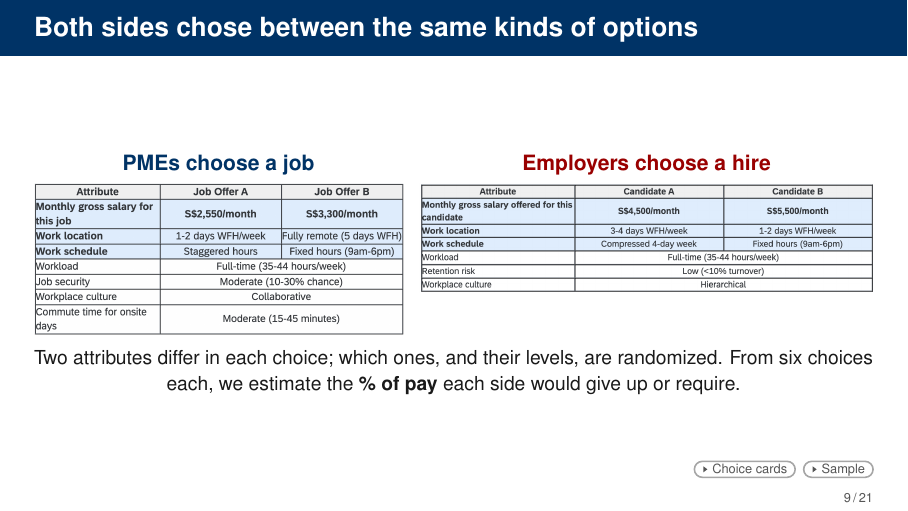
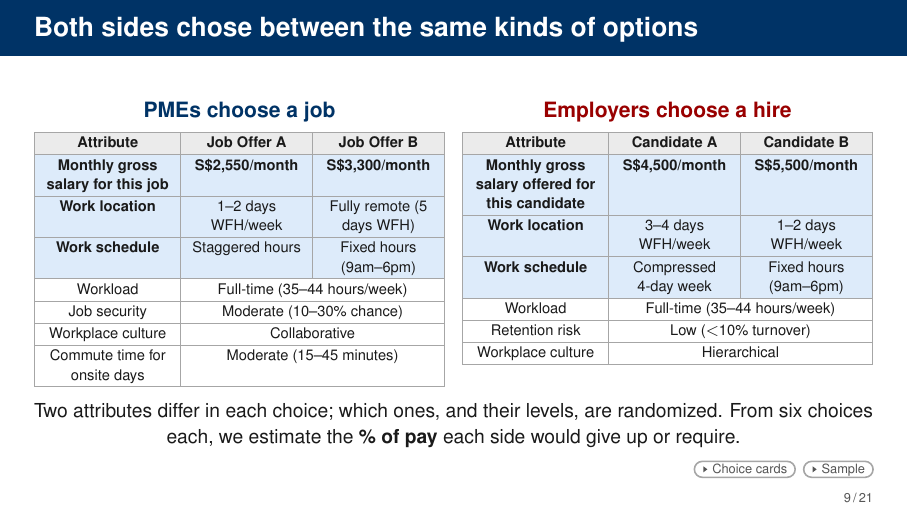
Before and after one commit to lsy9816/ResWork, LaTeX slides (MOM_presentation/overleaf_upload/main.tex): page 9 of 86. Compiled offline with pdfLaTeX.

Commit message:
Slide 9: redraw the survey screens as equal-width tables
Co-Authored-By: Claude Sonnet 5.5 <noreply@anthropic.com>
Claude-Session: https://claude.ai/code/session_01CDrd7CbNGkm4ND9QBnK4x2

```diff
--- a/MOM_presentation/overleaf_upload/main.tex
+++ b/MOM_presentation/overleaf_upload/main.tex
@@ -49,6 +49,7 @@
 \usepackage{booktabs}
 \usepackage{tabularx}
 \usepackage{array}
+\usepackage{colortbl}
 \usepackage{multirow}
 \usepackage{amsmath}
 \usepackage{amssymb}
@@ -252,6 +253,14 @@
 \newcommand{\BigStat}[3]{%
   {\color{#1}\fontsize{15}{17}\selectfont\bfseries #2\par}%
   {\color{Ink}\fontsize{8.5}{10}\selectfont\RaggedRight #3\par}\vspace{0.06cm}}
+% Survey-screen tables on M-design (26 Oct 2026)
+\definecolor{SvyBlue}{HTML}{DDEBFA}
+\newcommand{\SvyHead}[1]{\cellcolor{Soft}\textbf{#1}}
+\newcommand{\SvyTab}[3]{% #1 unused, #2 header row cells, #3 body rows
+  {\renewcommand{\arraystretch}{1.12}\setlength{\tabcolsep}{3pt}\fontsize{8}{9.6}\selectfont\arrayrulecolor{Rule}%
+  \begin{tabular}{|>{\centering\arraybackslash}p{2.35cm}|>{\centering\arraybackslash}p{2.1cm}|>{\centering\arraybackslash}p{2.1cm}|}
+    \hline #2 \\ \hline #3
+  \end{tabular}}}
 \newcommand{\Body}[1]{{\fontsize{9.5}{11.6}\selectfont\RaggedRight #1\par}}
 
 % --------------------------------------------------------------------------
@@ -661,13 +670,27 @@ Next, the choice task that lets us put a price on each arrangement.}
   % PME screen: S$2,550 (1-2 days WFH, staggered) vs S$3,300 (fully remote, fixed); employer screen: S$4,500 (3-4 days, compressed 4-day week)
   % vs S$5,500 (1-2 days, fixed). Shaded rows differ between options; the other rows are held at the respondent's own practice [S5, S6, S7].
   {\centering
-  \begin{minipage}[t]{0.44\linewidth}\centering
-    {\color{Employee}\FsHead\bfseries PMEs choose a job\par}\vspace{0.12cm}
-    \includegraphics[width=\linewidth]{figures/survey_pme.png}
+  % Redrawn from the survey screens (26 Oct 2026): same wording, equal widths, centred cells; shaded rows = attributes that differ.
+  \begin{minipage}[t]{0.49\linewidth}\centering
+    {\color{Employee}\FsHead PMEs choose a job\par}\vspace{0.14cm}
+    \SvyTab{Employee}{\SvyHead{Attribute} & \SvyHead{Job Offer A} & \SvyHead{Job Offer B}}{%
+      \cellcolor{SvyBlue}\textbf{Monthly gross salary for this job} & \cellcolor{SvyBlue}\textbf{S\$2,550/month} & \cellcolor{SvyBlue}\textbf{S\$3,300/month}\\ \hline
+      \cellcolor{SvyBlue}\textbf{Work location} & \cellcolor{SvyBlue}1--2 days WFH/week & \cellcolor{SvyBlue}Fully remote (5 days WFH)\\ \hline
+      \cellcolor{SvyBlue}\textbf{Work schedule} & \cellcolor{SvyBlue}Staggered hours & \cellcolor{SvyBlue}Fixed hours (9am--6pm)\\ \hline
+      Workload & \multicolumn{2}{c|}{Full-time (35--44 hours/week)}\\ \hline
+      Job security & \multicolumn{2}{c|}{Moderate (10--30\% chance)}\\ \hline
+      Workplace culture & \multicolumn{2}{c|}{Collaborative}\\ \hline
+      Commute time for onsite days & \multicolumn{2}{c|}{Moderate (15--45 minutes)}\\ \hline}
   \end{minipage}\hfill
-  \begin{minipage}[t]{0.54\linewidth}\centering
-    {\color{Employer}\FsHead\bfseries Employers choose a hire\par}\vspace{0.12cm}
-    \includegraphics[width=\linewidth]{figures/survey_employer.png}
+  \begin{minipage}[t]{0.49\linewidth}\centering
+    {\color{Employer}\FsHead Employers choose a hire\par}\vspace{0.14cm}
+    \SvyTab{Employer}{\SvyHead{Attribute} & \SvyHead{Candidate A} & \SvyHead{Candidate B}}{%
+      \cellcolor{SvyBlue}\textbf{Monthly gross salary offered for this candidate} & \cellcolor{SvyBlue}\textbf{S\$4,500/month} & \cellcolor{SvyBlue}\textbf{S\$5,500/month}\\ \hline
+      \cellcolor{SvyBlue}\textbf{Work location} & \cellcolor{SvyBlue}3--4 days WFH/week & \cellcolor{SvyBlue}1--2 days WFH/week\\ \hline
+      \cellcolor{SvyBlue}\textbf{Work schedule} & \cellcolor{SvyBlue}Compressed 4-day week & \cellcolor{SvyBlue}Fixed hours (9am--6pm)\\ \hline
+      Workload & \multicolumn{2}{c|}{Full-time (35--44 hours/week)}\\ \hline
+      Retention risk & \multicolumn{2}{c|}{Low ($<$10\% turnover)}\\ \hline
+      Workplace culture & \multicolumn{2}{c|}{Hierarchical}\\ \hline}
   \end{minipage}\par}
   \vspace{0.25cm}
   {\centering\FsBody Two attributes differ in each choice; which ones, and their levels, are randomized. From six choices each, we estimate the \textbf{\% of pay} each side would give up or require.\par}
```
Also changed, not shown: MOM_presentation/latex/CHANGES_wtp_update.md (+2 -0 lines), MOM_presentation/latex/main-2.tex (+29 -6 lines), MOM_presentation/overleaf_upload/main.pdf, 2 other files.
